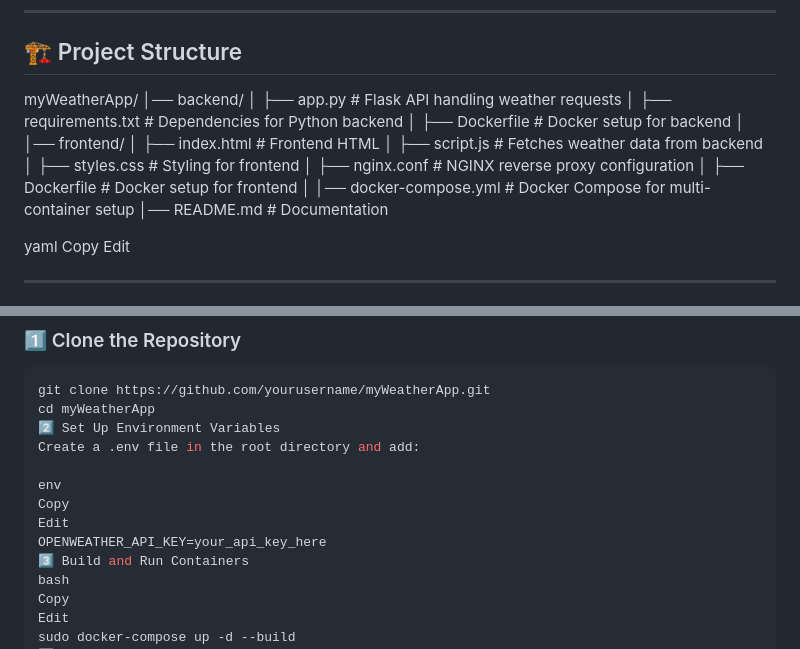
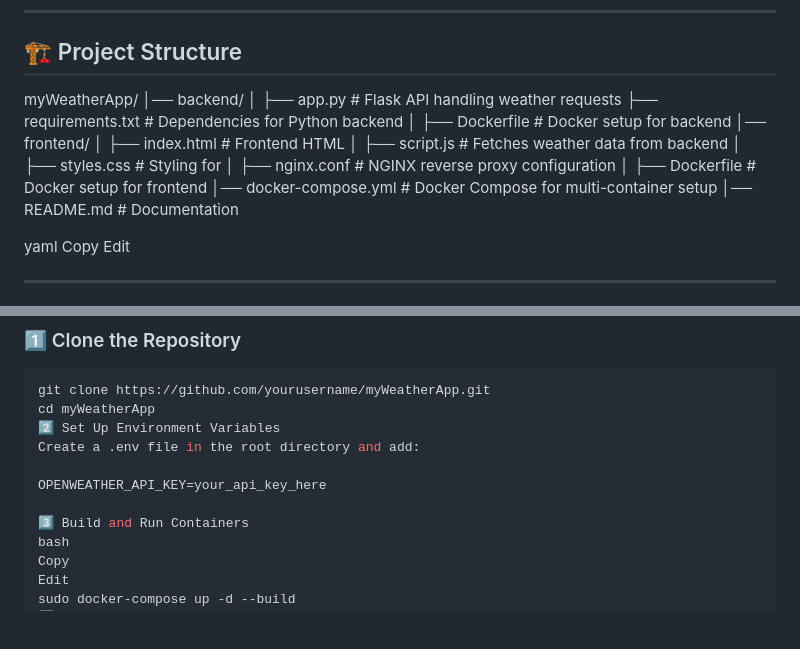
Before and after one commit to 009Rambo/myWeatherApp, a Markdown page: README.md, 2 parts joined by grey strips. GitHub-like rendering; blank space fills up the shorter version.

```diff
--- a/README.md
+++ b/README.md
@@ -17,7 +17,19 @@ A simple weather application that fetches real-time weather data from OpenWeathe
 
 ## 🏗️ Project Structure
 
-myWeatherApp/ │── backend/ │ ├── app.py # Flask API handling weather requests │ ├── requirements.txt # Dependencies for Python backend │ ├── Dockerfile # Docker setup for backend │ │── frontend/ │ ├── index.html # Frontend HTML │ ├── script.js # Fetches weather data from backend │ ├── styles.css # Styling for frontend │ ├── nginx.conf # NGINX reverse proxy configuration │ ├── Dockerfile # Docker setup for frontend │ │── docker-compose.yml # Docker Compose for multi-container setup │── README.md # Documentation
+myWeatherApp/
+│── backend/
+│ ├── app.py # Flask API handling weather requests
+  ├── requirements.txt # Dependencies for Python backend
+│ ├── Dockerfile # Docker setup for backend
+│── frontend/
+│ ├── index.html # Frontend HTML
+│ ├── script.js # Fetches weather data from backend
+│ ├── styles.css # Styling for
+│ ├── nginx.conf # NGINX reverse proxy configuration
+│ ├── Dockerfile # Docker setup for frontend
+│── docker-compose.yml # Docker Compose for multi-container setup
+│── README.md # Documentation
 
 yaml
 Copy
@@ -44,10 +56,8 @@ cd myWeatherApp
 2️⃣ Set Up Environment Variables
 Create a .env file in the root directory and add:
 
-env
-Copy
-Edit
 OPENWEATHER_API_KEY=your_api_key_here
+
 3️⃣ Build and Run Containers
 bash
 Copy
```
